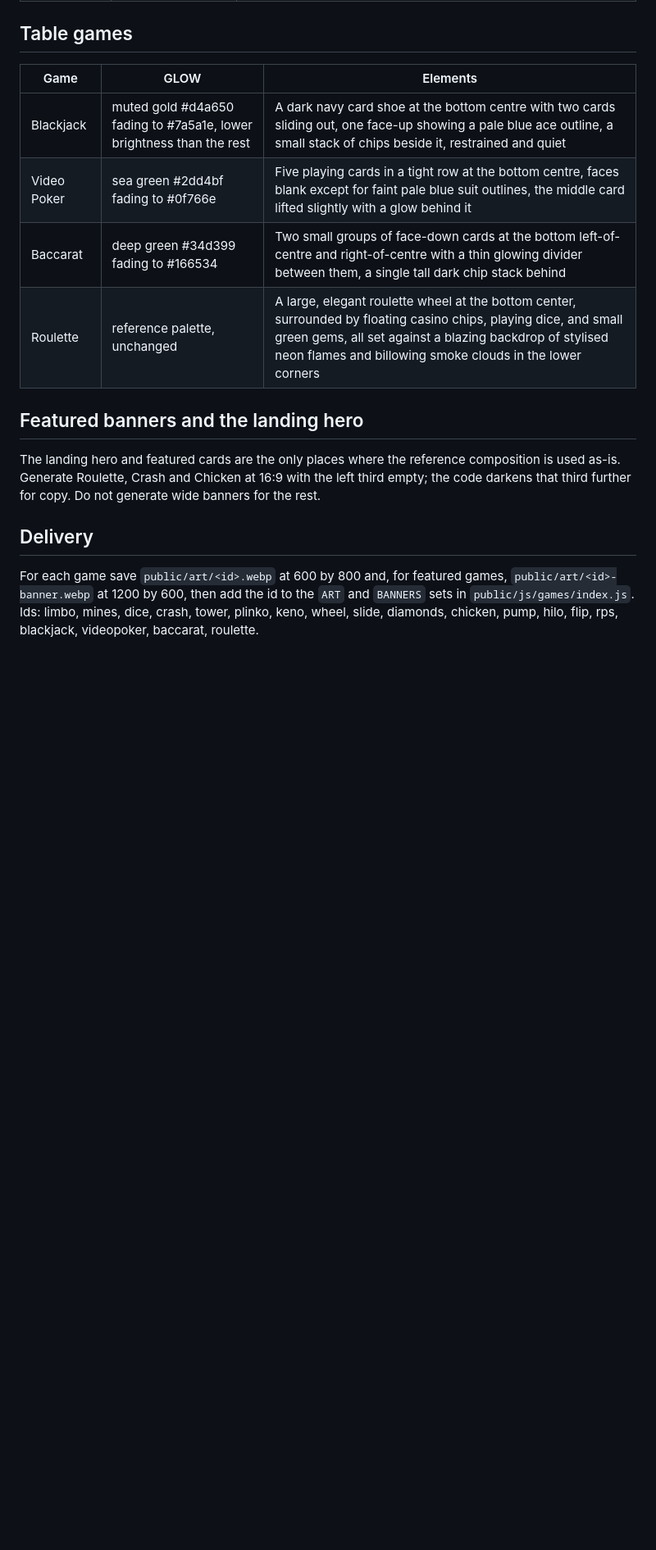
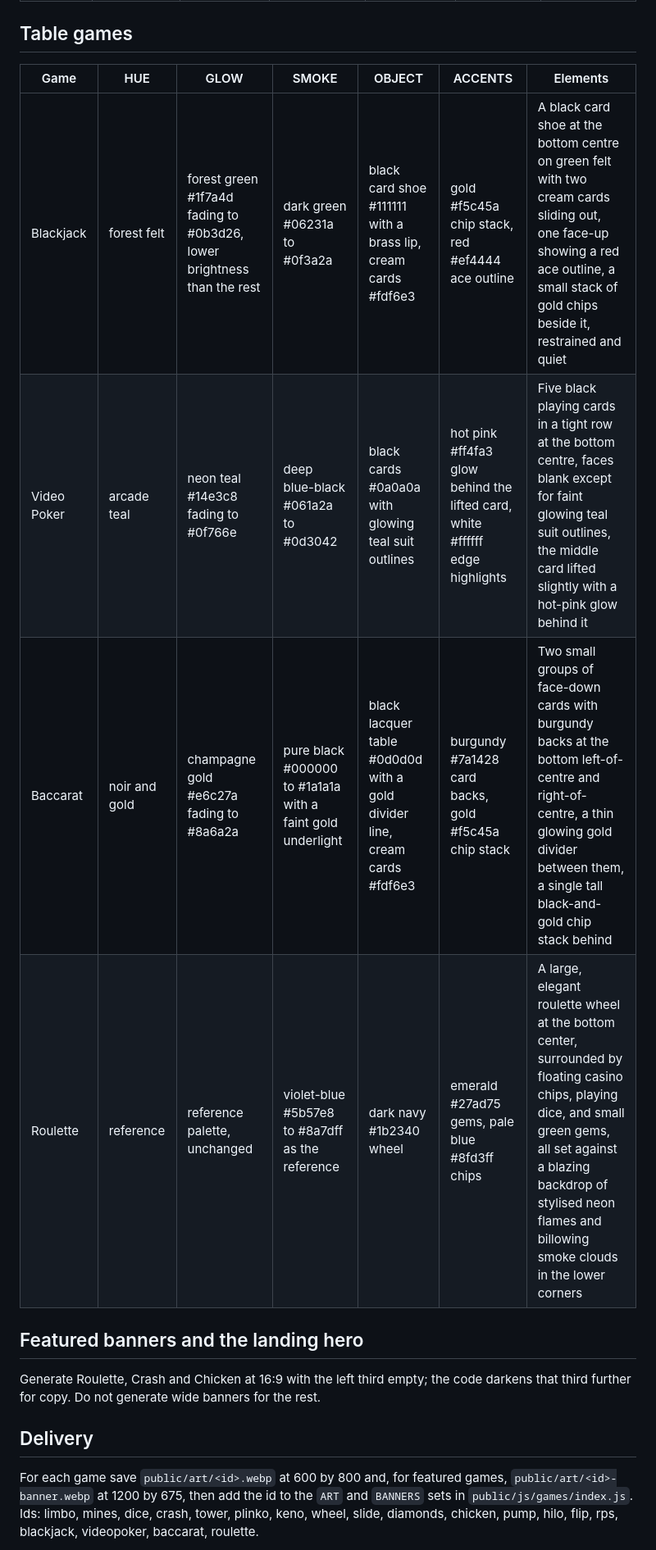
Before and after one commit to alexandrosdrousiotis/pentropy-play, a Markdown page: docs/art-prompts.md, the part around one of its changes. Shown at 82% size. Drawn GitHub-style; blank space fills up the shorter version.

```diff
--- a/docs/art-prompts.md
+++ b/docs/art-prompts.md
@@ -74,22 +86,21 @@ Substitute each game's GLOW value from the table, and paste its Elements field.
 
 ## Table games
 
-| Game | GLOW | Elements |
-|---|---|---|
-| Blackjack | muted gold #d4a650 fading to #7a5a1e, lower brightness than the rest | A dark navy card shoe at the bottom centre with two cards sliding out, one face-up showing a pale blue ace outline, a small stack of chips beside it, restrained and quiet |
-| Video Poker | sea green #2dd4bf fading to #0f766e | Five playing cards in a tight row at the bottom centre, faces blank except for faint pale blue suit outlines, the middle card lifted slightly with a glow behind it |
-| Baccarat | deep green #34d399 fading to #166534 | Two small groups of face-down cards at the bottom left-of-centre and right-of-centre with a thin glowing divider between them, a single tall dark chip stack behind |
-| Roulette | reference palette, unchanged | A large, elegant roulette wheel at the bottom center, surrounded by floating casino chips, playing dice, and small green gems, all set against a blazing backdrop of stylised neon flames and billowing smoke clouds in the lower corners |
+| Game | HUE | GLOW | SMOKE | OBJECT | ACCENTS | Elements |
+|---|---|---|---|---|---|---|
+| Blackjack | forest felt | forest green #1f7a4d fading to #0b3d26, lower brightness than the rest | dark green #06231a to #0f3a2a | black card shoe #111111 with a brass lip, cream cards #fdf6e3 | gold #f5c45a chip stack, red #ef4444 ace outline | A black card shoe at the bottom centre on green felt with two cream cards sliding out, one face-up showing a red ace outline, a small stack of gold chips beside it, restrained and quiet |
+| Video Poker | arcade teal | neon teal #14e3c8 fading to #0f766e | deep blue-black #061a2a to #0d3042 | black cards #0a0a0a with glowing teal suit outlines | hot pink #ff4fa3 glow behind the lifted card, white #ffffff edge highlights | Five black playing cards in a tight row at the bottom centre, faces blank except for faint glowing teal suit outlines, the middle card lifted slightly with a hot-pink glow behind it |
+| Baccarat | noir and gold | champagne gold #e6c27a fading to #8a6a2a | pure black #000000 to #1a1a1a with a faint gold underlight | black lacquer table #0d0d0d with a gold divider line, cream cards #fdf6e3 | burgundy #7a1428 card backs, gold #f5c45a chip stack | Two small groups of face-down cards with burgundy backs at the bottom left-of-centre and right-of-centre, a thin glowing gold divider between them, a single tall black-and-gold chip stack behind |
+| Roulette | reference | reference palette, unchanged | violet-blue #5b57e8 to #8a7dff as the reference | dark navy #1b2340 wheel | emerald #27ad75 gems, pale blue #8fd3ff chips | A large, elegant roulette wheel at the bottom center, surrounded by floating casino chips, playing dice, and small green gems, all set against a blazing backdrop of stylised neon flames and billowing smoke clouds in the lower corners |
 
 ## Featured banners and the landing hero
 
-The landing hero and featured cards are the only places where the reference composition is used
-as-is. Generate Roulette, Crash and Chicken at 16:9 with the left third empty; the code darkens
-that third further for copy. Do not generate wide banners for the rest.
+Generate Roulette, Crash and Chicken at 16:9 with the left third empty; the code darkens that
+third further for copy. Do not generate wide banners for the rest.
 
 ## Delivery
 
 For each game save `public/art/<id>.webp` at 600 by 800 and, for featured games,
-`public/art/<id>-banner.webp` at 1200 by 600, then add the id to the `ART` and `BANNERS` sets in
+`public/art/<id>-banner.webp` at 1200 by 675, then add the id to the `ART` and `BANNERS` sets in
 `public/js/games/index.js`. Ids: limbo, mines, dice, crash, tower, plinko, keno, wheel, slide,
 diamonds, chicken, pump, hilo, flip, rps, blackjack, videopoker, baccarat, roulette.
```
Also changed, not shown: other parts of docs/art-prompts.md (+74 -56 lines).
